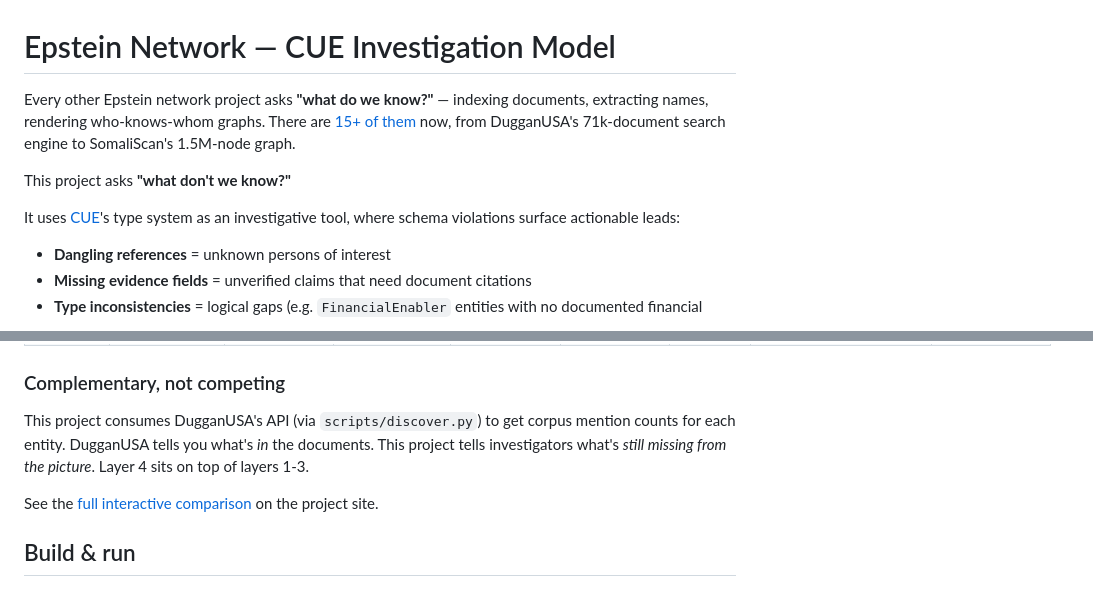
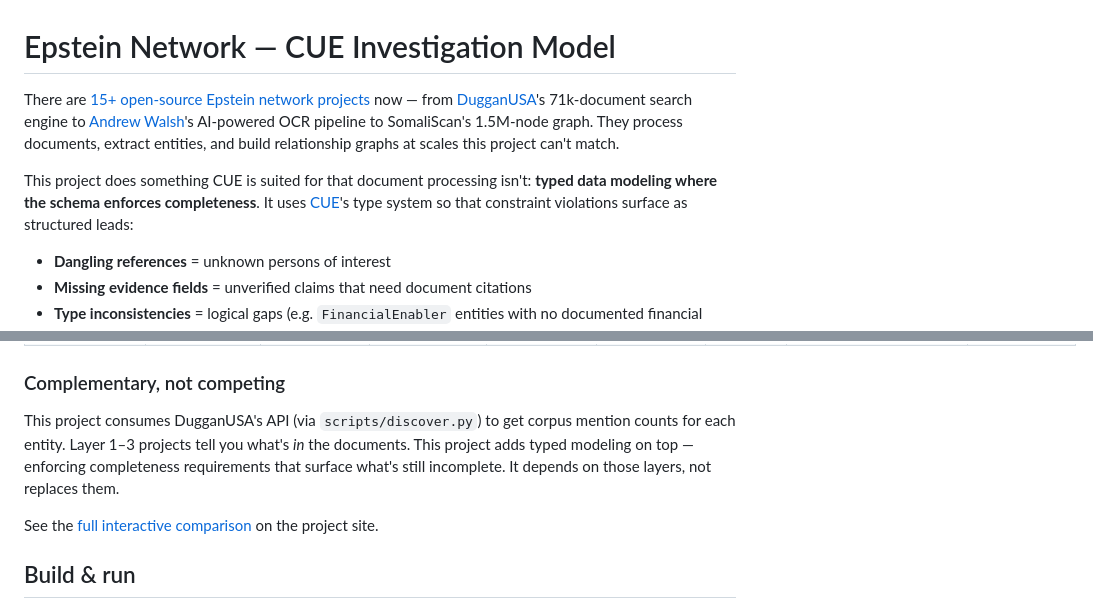
Before and after one commit to unify-graph/unify-graph, a Markdown page: README.md, 2 parts joined by grey strips. GitHub-like rendering.

```diff
--- a/README.md
+++ b/README.md
@@ -1,10 +1,8 @@
 # Epstein Network — CUE Investigation Model
 
-Every other Epstein network project asks **"what do we know?"** — indexing documents, extracting names, rendering who-knows-whom graphs. There are [15+ of them](https://github.com/topics/epstein-files) now, from DugganUSA's 71k-document search engine to SomaliScan's 1.5M-node graph.
+There are [15+ open-source Epstein network projects](https://github.com/topics/epstein-files) now — from [DugganUSA](https://analytics.dugganusa.com/epstein/)'s 71k-document search engine to [Andrew Walsh](https://github.com/Tsardoz)'s AI-powered OCR pipeline to SomaliScan's 1.5M-node graph. They process documents, extract entities, and build relationship graphs at scales this project can't match.
 
-This project asks **"what don't we know?"**
-
-It uses [CUE](https://cuelang.org)'s type system as an investigative tool, where schema violations surface actionable leads:
+This project does something CUE is suited for that document processing isn't: **typed data modeling where the schema enforces completeness**. It uses [CUE](https://cuelang.org)'s type system so that constraint violations surface as structured leads:
 
 - **Dangling references** = unknown persons of interest
 - **Missing evidence fields** = unverified claims that need document citations
@@ -115,7 +115,7 @@ Entities → Typed Schema → Constraint Violations → "Here's what we DON'T kn
 
 ### Complementary, not competing
 
-This project consumes DugganUSA's API (via `scripts/discover.py`) to get corpus mention counts for each entity. DugganUSA tells you what's *in* the documents. This project tells investigators what's *still missing from the picture*. Layer 4 sits on top of layers 1-3.
+This project consumes DugganUSA's API (via `scripts/discover.py`) to get corpus mention counts for each entity. Layer 1–3 projects tell you what's *in* the documents. This project adds typed modeling on top — enforcing completeness requirements that surface what's still incomplete. It depends on those layers, not replaces them.
 
 See the [full interactive comparison](https://unify-graph.github.io/unify-graph/compare.html) on the project site.
 
```
Also changed, not shown: other parts of README.md (+16 -14 lines).
